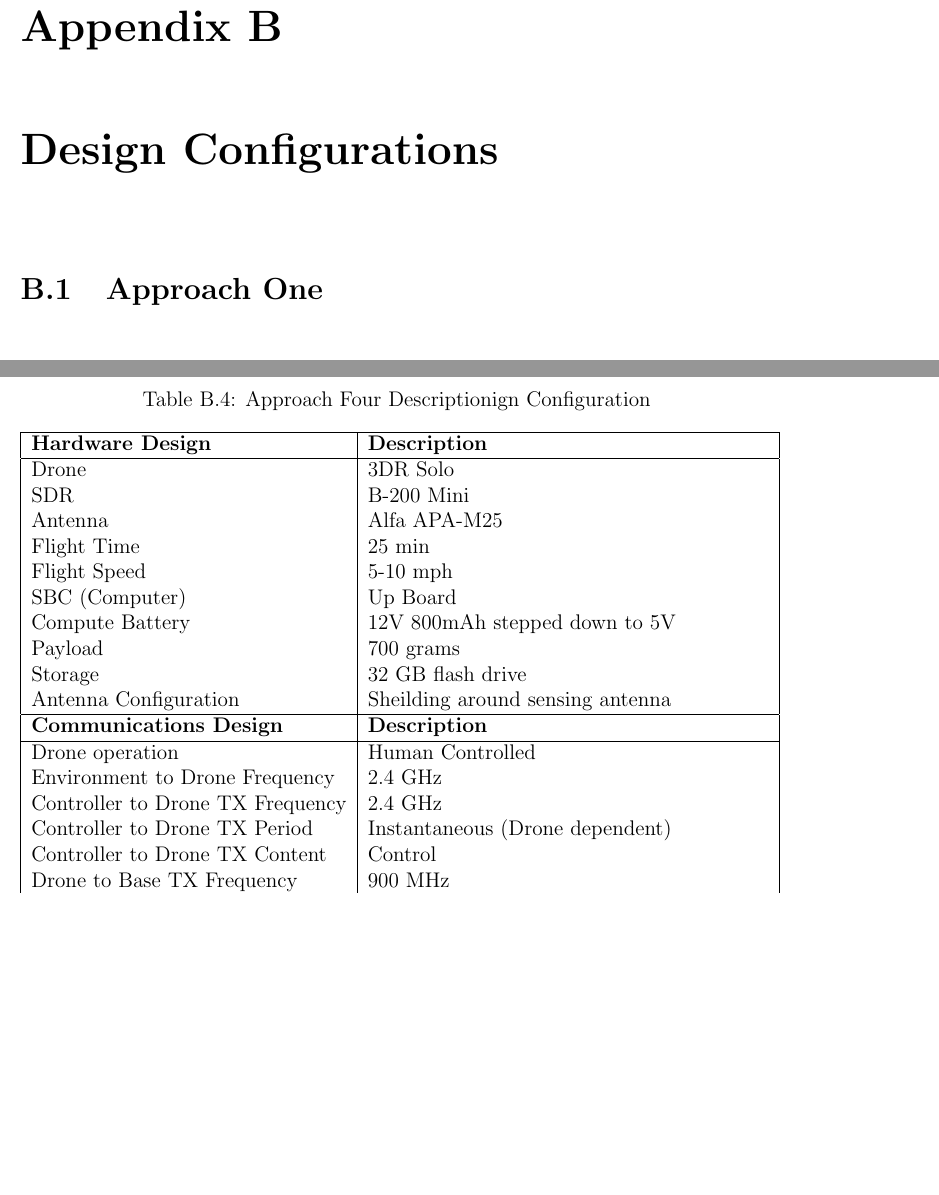
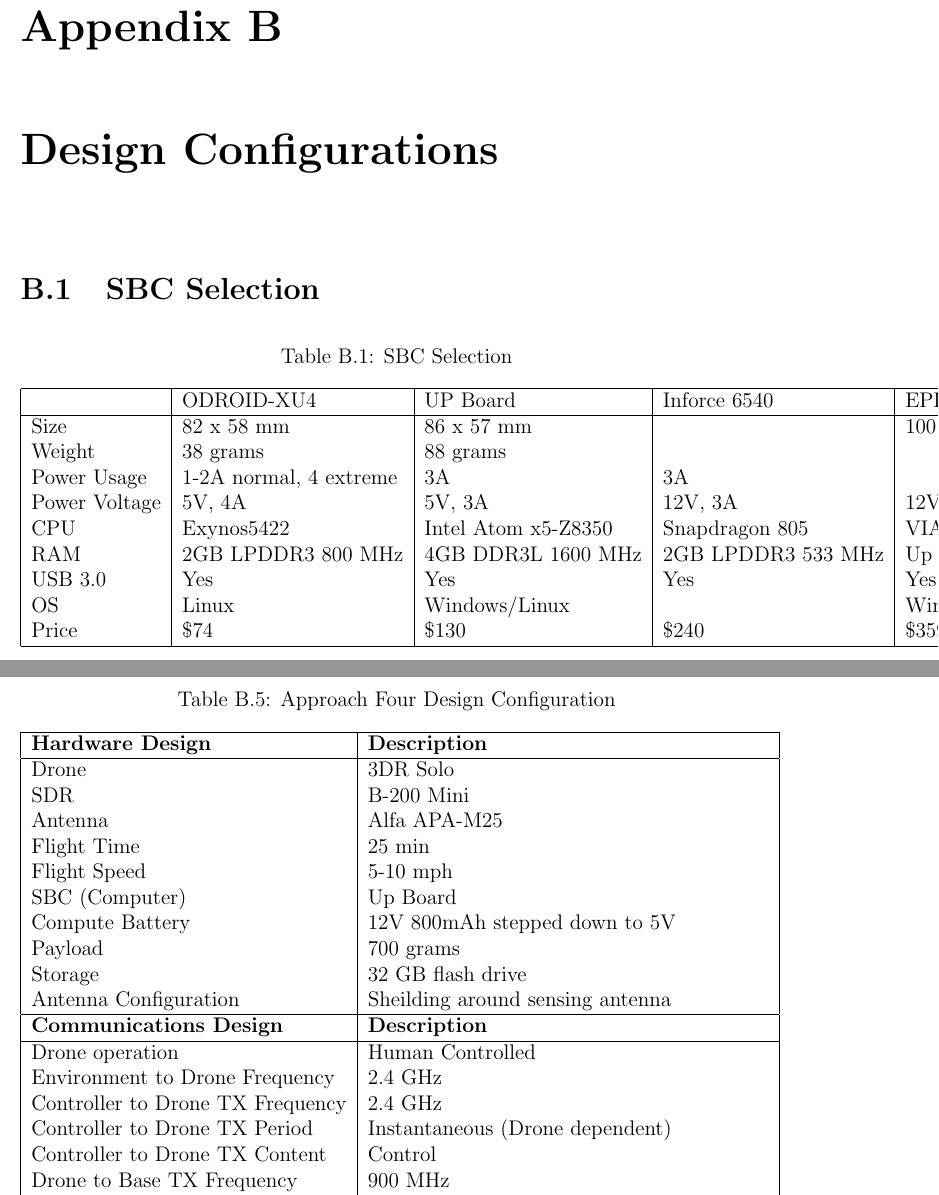
Before and after one commit to jprMesh/asdr, a LaTeX thesis (report/masdr.tex, which reads report/appendix.tex): two parts of pages 74 and 78 of 82 before the commit and two parts of pages 74 and 79 of 83 after it, joined at a grey line, cut so that both start at the same text, the shorter picture padded with empty space. Compiled offline with pdfLaTeX.

Commit message:
updated appendix with references

```diff
--- a/report/appendix.tex
+++ b/report/appendix.tex
@@ -40,8 +40,25 @@
 %filter noise_signal
 %Do this actually in matlab
 \end{verbatim}
-
 \chapter{Design Configurations}
+\section{SBC Selection}
+\begin{table}[ht]
+\caption{SBC Selection}
+\label{table:sbc_selection}
+\centering
+\begin{tabular}{|l|l|l|l|l|l|l|}
+    \hline              & ODROID-XU4                & UP Board              & Inforce 6540      & EPIA-P90       & Jetway NP93       & NVIDIA Jetson TK-1  \\ \hline
+    Size                & 82 x 58 mm                & 86 x 57 mm            &                   & 100 x 72 mm    & 100 x 72 mm       &                     \\
+    Weight              & 38 grams                  & 88 grams              &                   &                &                   &                     \\
+    Power Usage         & 1-2A normal, 4 extreme    & 3A                    & 3A                &                &                   &                     \\
+    Power Voltage       & 5V, 4A                    & 5V, 3A                & 12V, 3A           & 12V            &                   &                     \\
+    CPU                 & Exynos5422                & Intel Atom x5-Z8350   & Snapdragon 805    & VIA Eden       & Intel N2930       & NVIDIA Quad Core ARM\\
+    RAM                 & 2GB LPDDR3 800 MHz        & 4GB DDR3L 1600 MHz    & 2GB LPDDR3 533 MHz& Up to 8GB      & 2GB DDR3L 1333 MHz& 2GB x 16            \\
+    USB 3.0             & Yes                       & Yes                   & Yes               & Yes            & Yes               & Yes                 \\
+    OS                  & Linux                     & Windows/Linux         &                   & Windows/Linux  & Windows/Linux     &                     \\
+    Price               & \$74                      & \$130                 & \$240             & \$359          & \$200             & \$192               \\ \hline
+\end{tabular}
+\end{table}\par
 \section{Approach One}
 \begin{table}[ht]
 \centering
@@ -159,7 +176,7 @@
 \section{Approach Four}
 \begin{table}[ht]
 \centering
-\caption{Approach Four Descriptionign Configuration}
+\caption{Approach Four Design Configuration}
 \label{table:approach_four}
 \begin{tabular}{|l|l|}
     \hline  \textbf{Hardware Design}              & \textbf{Description}                      \\ \hline
```
Also changed, not shown: report/proposed-approach.tex (+1 -1 lines), report/img/sbc_selection.JPG (added).
